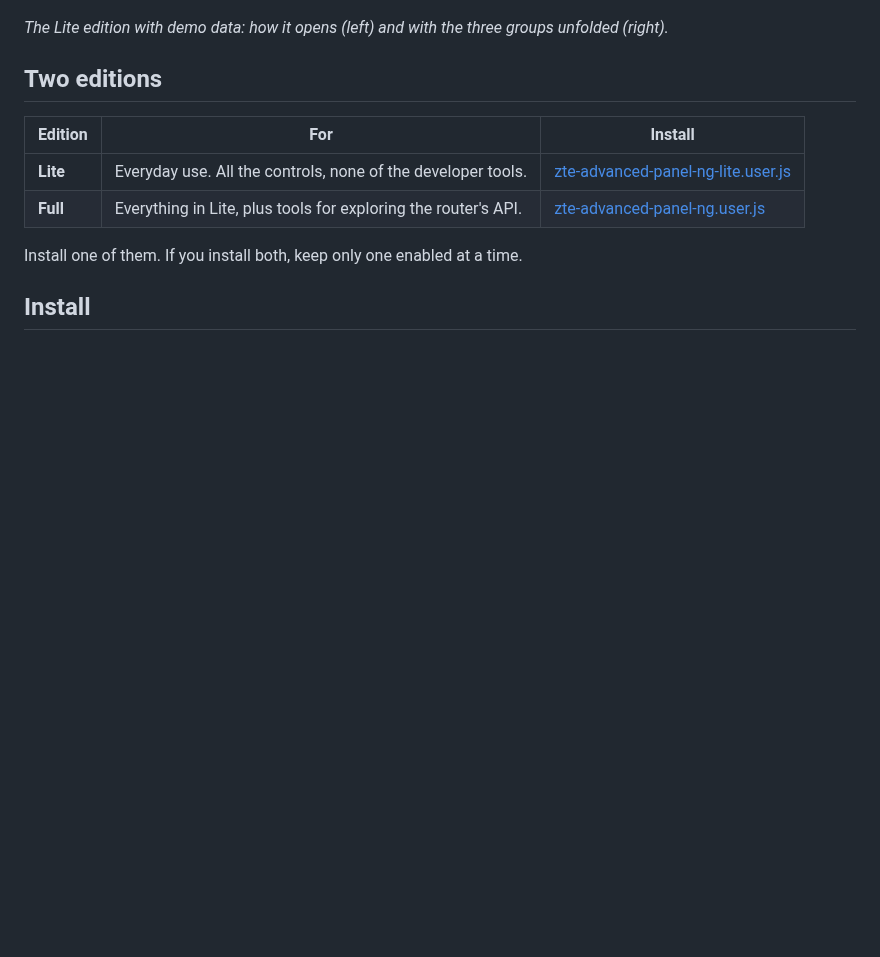
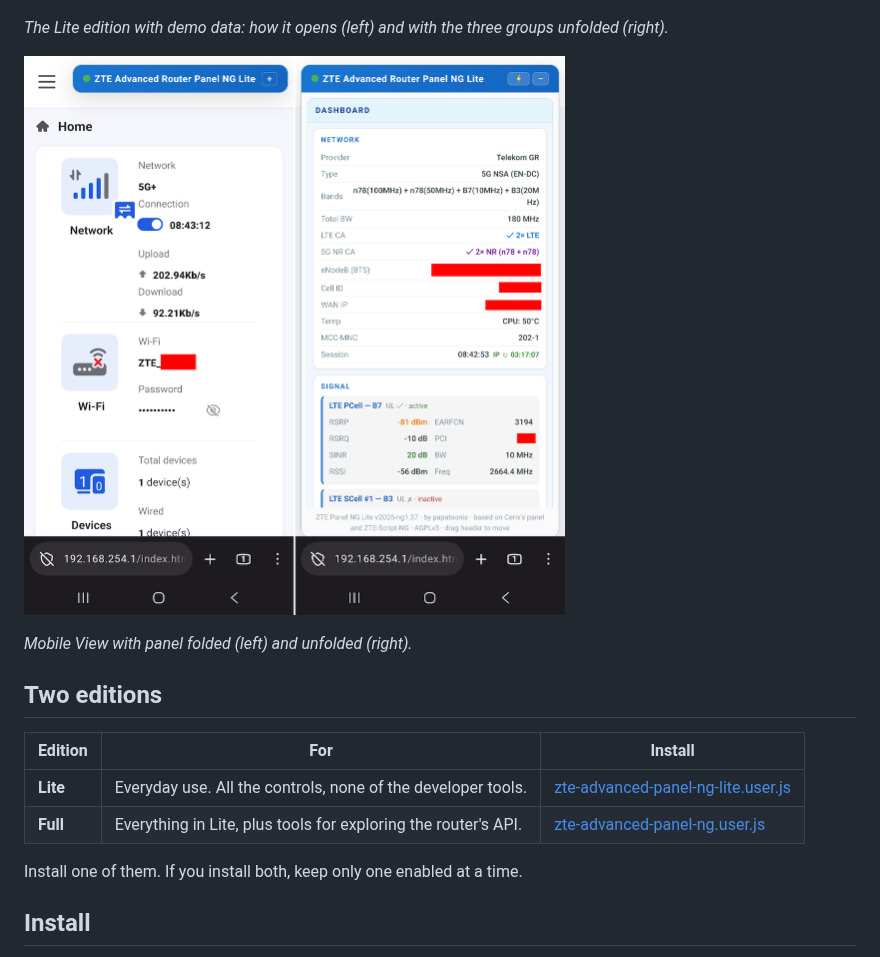
Before and after one commit to papatsonis/zte-advanced-router-panel-ng, a Markdown page: README.md, the part around the change. Drawn GitHub-style; pictures changed too: img/mobile.png (added); blank space fills up the shorter version.

Commit message:
Update README with new screenshot

```diff
--- a/README.md
+++ b/README.md
@@ -9,6 +9,10 @@ This brings the [ZTE Advanced Router Panel](https://github.com/Cerix/zte-advance
 ![The Lite edition with demo data: the default view, and with the three groups opened](img/panel-lite.png)
 
 *The Lite edition with demo data: how it opens (left) and with the three groups unfolded (right).*
+
+![Mobile View with panel folded (left) and unfolded (right)](img/mobile.png)
+
+*Mobile View with panel folded (left) and unfolded (right).*
 
 ## Two editions
 
```
